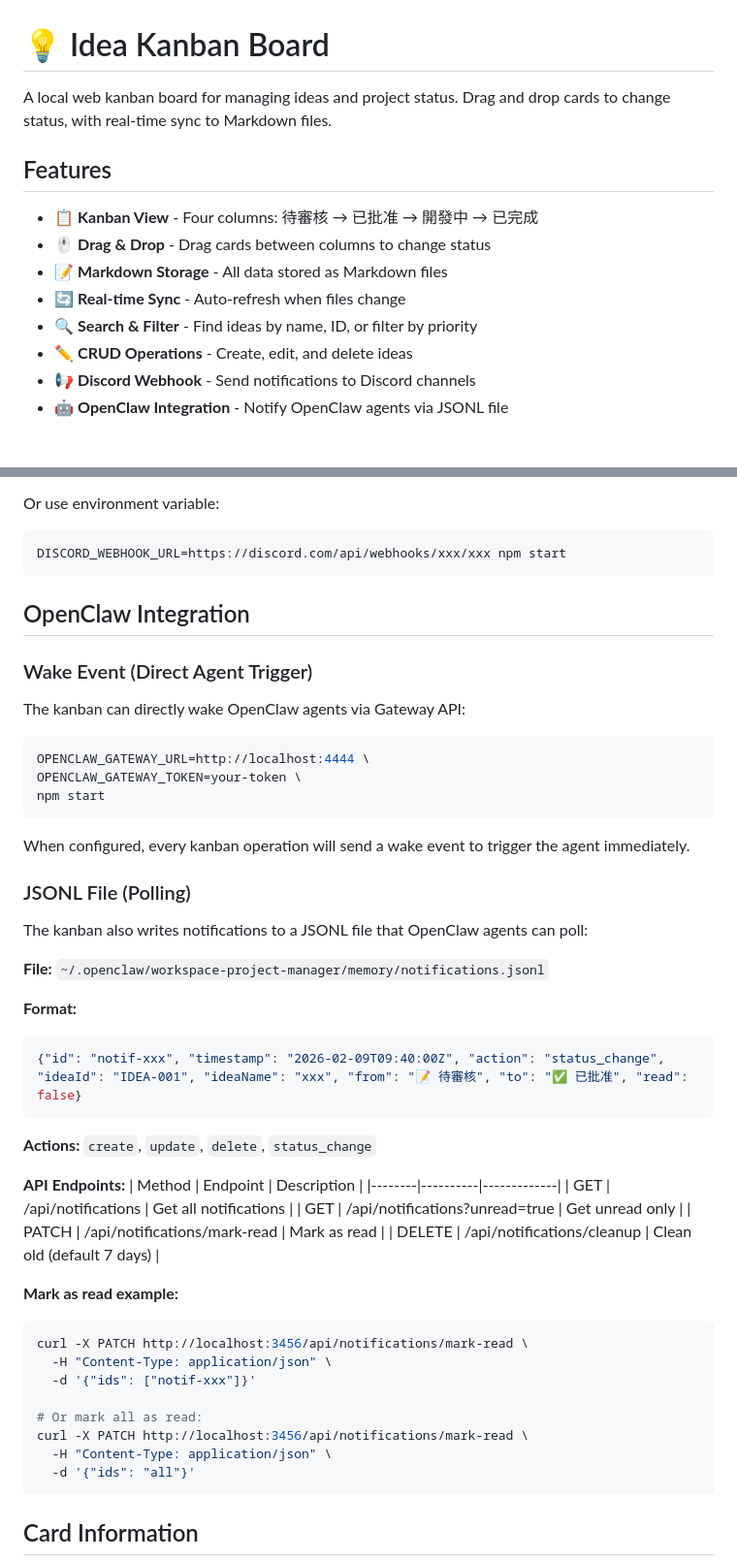
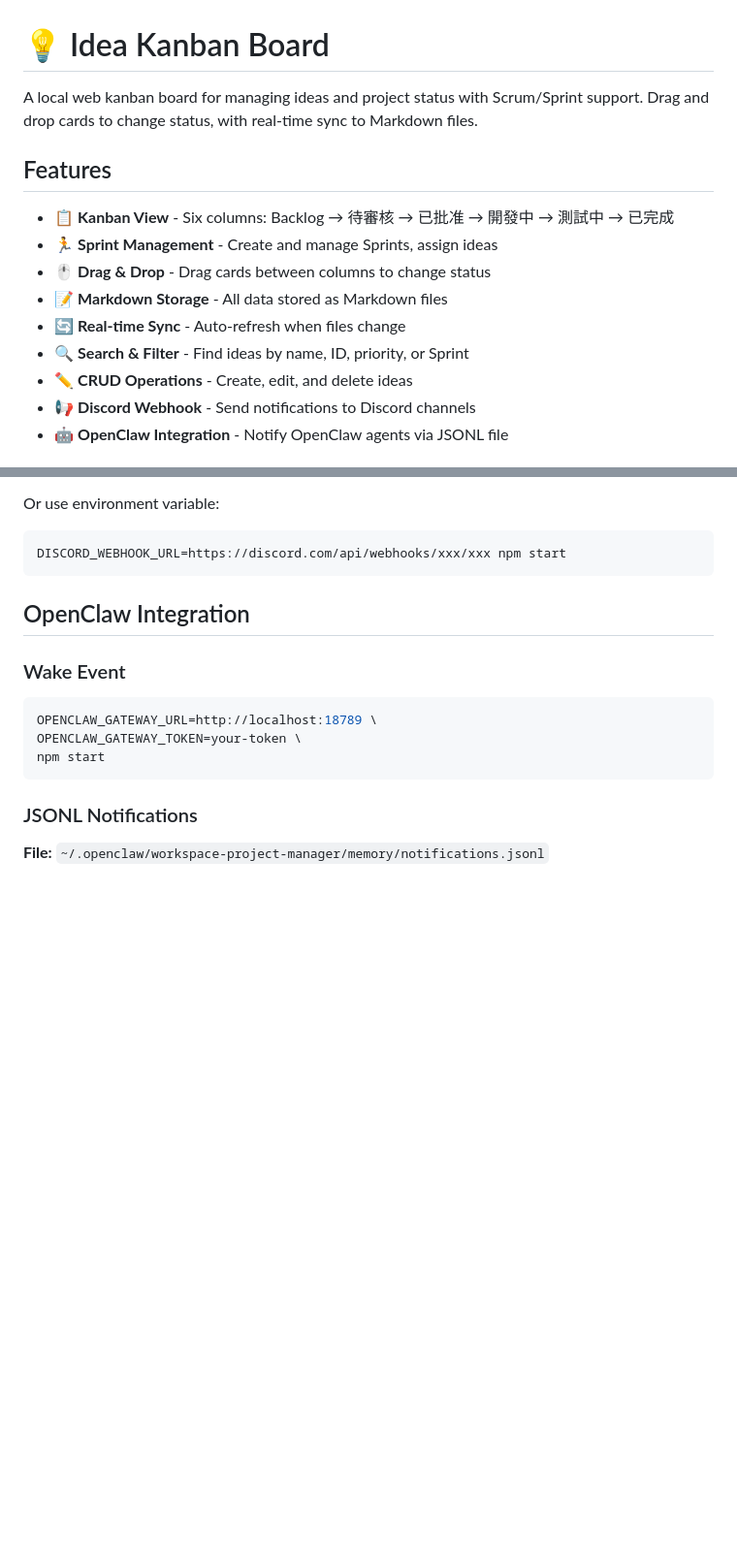
Before and after one commit to lovefirst02/idea-kanban, a Markdown page: README.md, 2 parts joined by grey strips. Shown at 97% size. Drawn GitHub-style; blank space fills up the shorter version.

````diff
--- a/README.md
+++ b/README.md
@@ -1,14 +1,15 @@
 # 💡 Idea Kanban Board
 
-A local web kanban board for managing ideas and project status. Drag and drop cards to change status, with real-time sync to Markdown files.
+A local web kanban board for managing ideas and project status with Scrum/Sprint support. Drag and drop cards to change status, with real-time sync to Markdown files.
 
 ## Features
 
-- 📋 **Kanban View** - Four columns: 待審核 → 已批准 → 開發中 → 已完成
+- 📋 **Kanban View** - Six columns: Backlog → 待審核 → 已批准 → 開發中 → 測試中 → 已完成
+- 🏃 **Sprint Management** - Create and manage Sprints, assign ideas
 - 🖱️ **Drag & Drop** - Drag cards between columns to change status
 - 📝 **Markdown Storage** - All data stored as Markdown files
 - 🔄 **Real-time Sync** - Auto-refresh when files change
-- 🔍 **Search & Filter** - Find ideas by name, ID, or filter by priority
+- 🔍 **Search & Filter** - Find ideas by name, ID, priority, or Sprint
 - ✏️ **CRUD Operations** - Create, edit, and delete ideas
 - 📢 **Discord Webhook** - Send notifications to Discord channels
 - 🤖 **OpenClaw Integration** - Notify OpenClaw agents via JSONL file
@@ -48,50 +128,15 @@ DISCORD_WEBHOOK_URL=https://discord.com/api/webhooks/xxx/xxx npm start
 
 ## OpenClaw Integration
 
-### Wake Event (Direct Agent Trigger)
-
-The kanban can directly wake OpenClaw agents via Gateway API:
+### Wake Event
 
 ```bash
-OPENCLAW_GATEWAY_URL=http://localhost:4444 \
+OPENCLAW_GATEWAY_URL=http://localhost:18789 \
 OPENCLAW_GATEWAY_TOKEN=your-token \
 npm start
 ```
 
-When configured, every kanban operation will send a wake event to trigger the agent immediately.
-
-### JSONL File (Polling)
-
-The kanban also writes notifications to a JSONL file that OpenClaw agents can poll:
+### JSONL Notifications
 
 **File:** `~/.openclaw/workspace-project-manager/memory/notifications.jsonl`
 
-**Format:**
-```json
-{"id": "notif-xxx", "timestamp": "2026-02-09T09:40:00Z", "action": "status_change", "ideaId": "IDEA-001", "ideaName": "xxx", "from": "📝 待審核", "to": "✅ 已批准", "read": false}
-```
-
-**Actions:** `create`, `update`, `delete`, `status_change`
-
-**API Endpoints:**
-| Method | Endpoint | Description |
-|--------|----------|-------------|
-| GET | /api/notifications | Get all notifications |
-| GET | /api/notifications?unread=true | Get unread only |
-| PATCH | /api/notifications/mark-read | Mark as read |
-| DELETE | /api/notifications/cleanup | Clean old (default 7 days) |
-
-**Mark as read example:**
-```bash
-curl -X PATCH http://localhost:3456/api/notifications/mark-read \
-  -H "Content-Type: application/json" \
-  -d '{"ids": ["notif-xxx"]}'
-
-# Or mark all as read:
-curl -X PATCH http://localhost:3456/api/notifications/mark-read \
-  -H "Content-Type: application/json" \
-  -d '{"ids": "all"}'
-```
-
-## Card Information
-
````
Also changed, not shown: other parts of README.md (+85 -41 lines).
